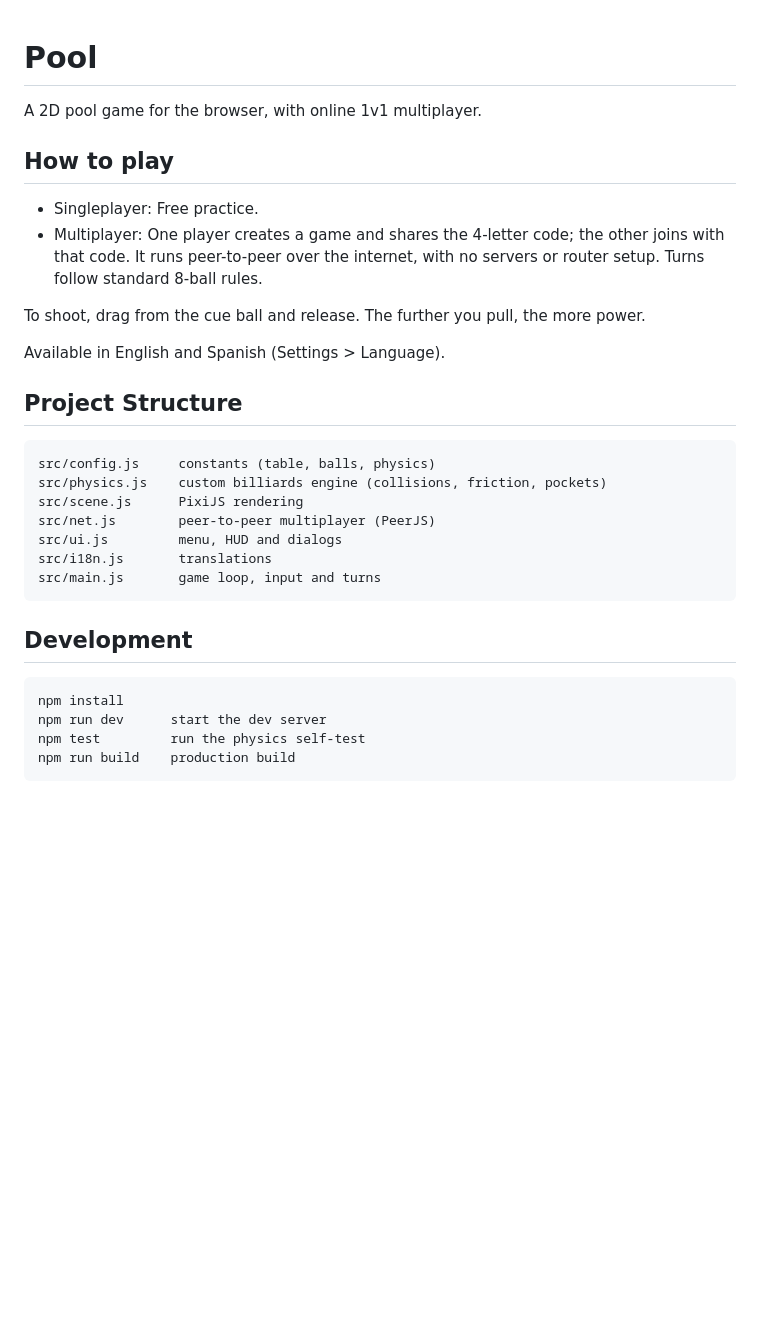
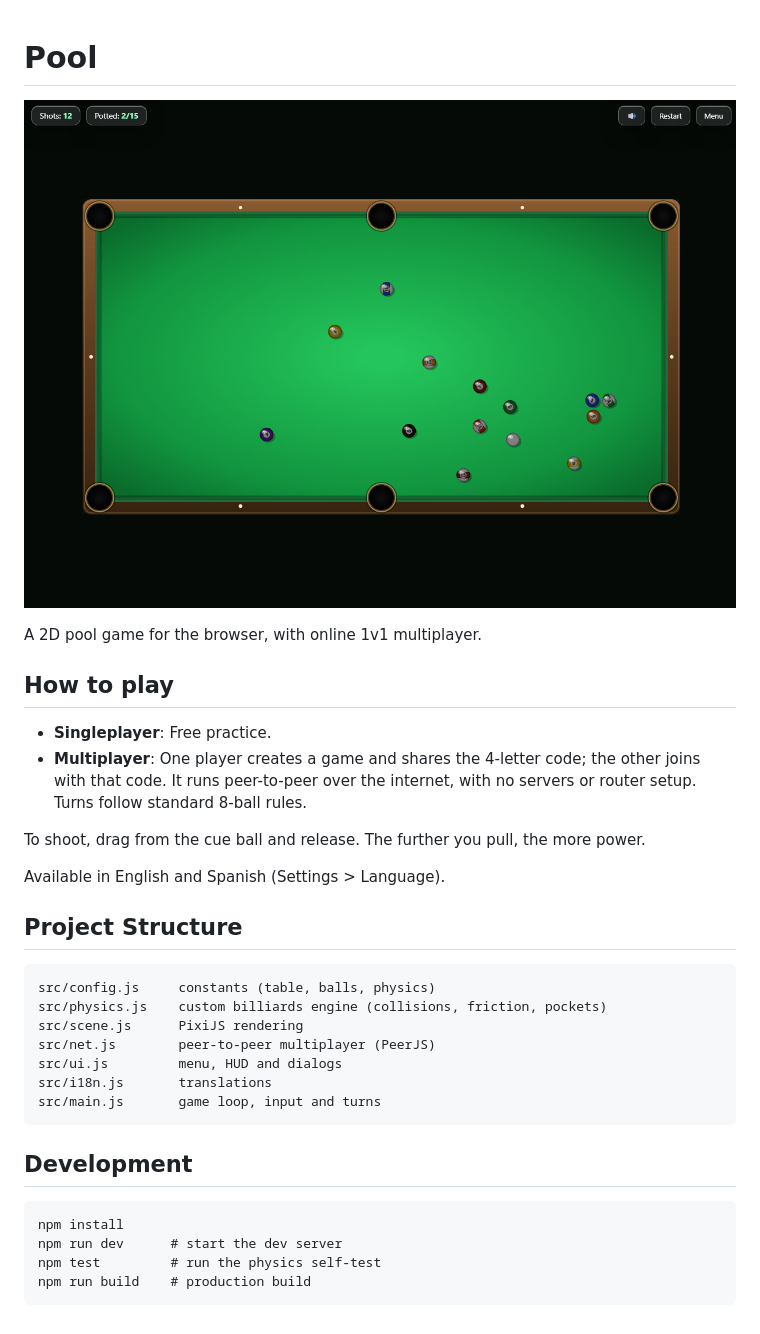
Before and after one commit to Refineder/city-pool-2d, a Markdown page: README.md, the part around the change. Drawn GitHub-style; pictures changed too: docs/screenshot.png (added); blank space fills up the shorter version.

Commit message:
Add gameplay screenshot and improve README formatting.

````diff
--- a/README.md
+++ b/README.md
@@ -1,13 +1,13 @@
 # Pool
+
+![Gameplay screenshot](docs/screenshot.png)
 
 A 2D pool game for the browser, with online 1v1 multiplayer.
 
 ## How to play
 
-- Singleplayer: Free practice.
-- Multiplayer: One player creates a game and shares the 4-letter code; the other
-  joins with that code. It runs peer-to-peer over the internet, with no servers or
-  router setup. Turns follow standard 8-ball rules.
+- **Singleplayer**: Free practice.
+- **Multiplayer**: One player creates a game and shares the 4-letter code; the other joins with that code. It runs peer-to-peer over the internet, with no servers or router setup. Turns follow standard 8-ball rules.
 
 To shoot, drag from the cue ball and release. The further you pull, the more power.
 
@@ -15,17 +15,21 @@ Available in English and Spanish (Settings > Language).
 
 ## Project Structure
 
-    src/config.js     constants (table, balls, physics)
-    src/physics.js    custom billiards engine (collisions, friction, pockets)
-    src/scene.js      PixiJS rendering
-    src/net.js        peer-to-peer multiplayer (PeerJS)
-    src/ui.js         menu, HUD and dialogs
-    src/i18n.js       translations
-    src/main.js       game loop, input and turns
+```
+src/config.js     constants (table, balls, physics)
+src/physics.js    custom billiards engine (collisions, friction, pockets)
+src/scene.js      PixiJS rendering
+src/net.js        peer-to-peer multiplayer (PeerJS)
+src/ui.js         menu, HUD and dialogs
+src/i18n.js       translations
+src/main.js       game loop, input and turns
+```
 
 ## Development
 
-    npm install
-    npm run dev      start the dev server
-    npm test         run the physics self-test
-    npm run build    production build
+```
+npm install
+npm run dev      # start the dev server
+npm test         # run the physics self-test
+npm run build    # production build
+```
````
